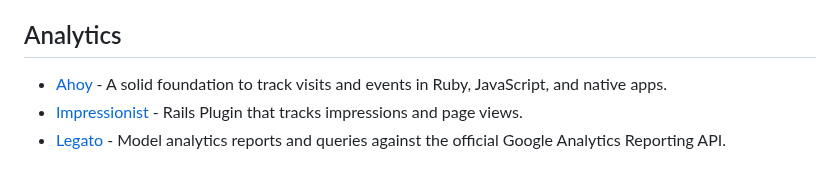
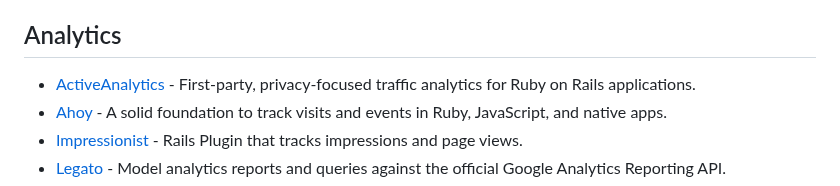
Before and after one commit to markets/awesome-ruby, a Markdown page: README.md, the part around the change. GitHub-like rendering.

Commit message:
Add ActiveAnalytics to the Analytics section (#1138)

```diff
--- a/README.md
+++ b/README.md
@@ -155,6 +155,7 @@ Thanks to all [contributors](https://github.com/markets/awesome-ruby/graphs/cont
 
 ## Analytics
 
+* [ActiveAnalytics](https://github.com/BaseSecrete/active_analytics) - First-party, privacy-focused traffic analytics for Ruby on Rails applications.
 * [Ahoy](https://github.com/ankane/ahoy) - A solid foundation to track visits and events in Ruby, JavaScript, and native apps.
 * [Impressionist](https://github.com/charlotte-ruby/impressionist) - Rails Plugin that tracks impressions and page views.
 * [Legato](https://github.com/tpitale/legato) - Model analytics reports and queries against the official Google Analytics Reporting API.
```
